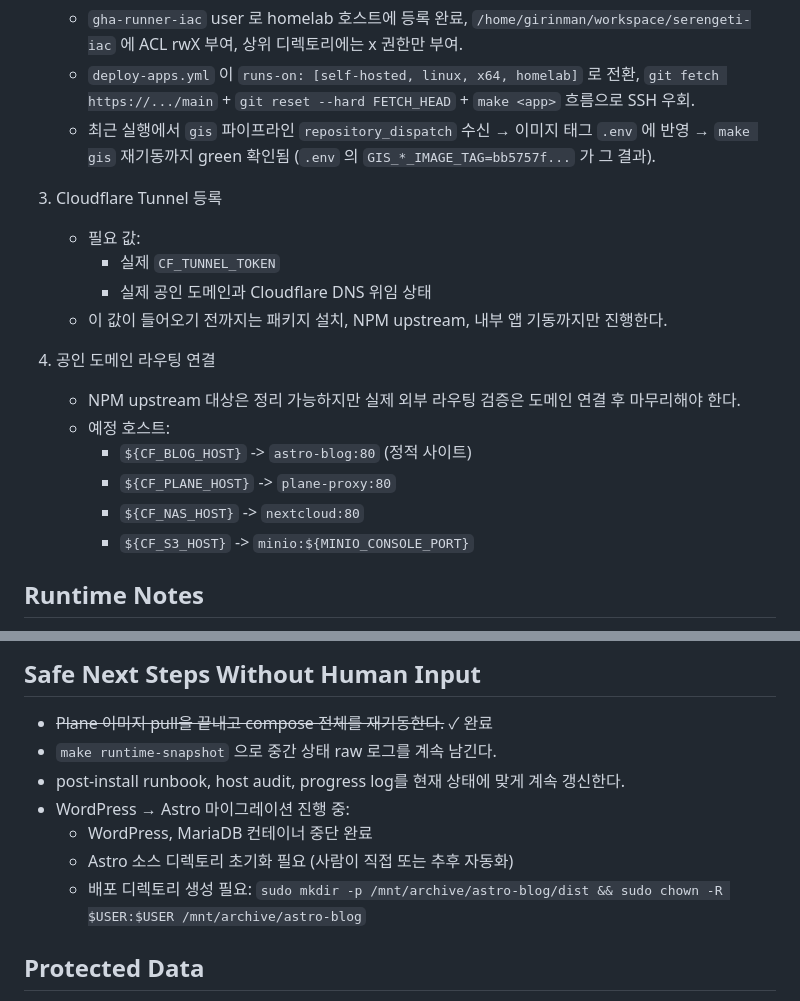
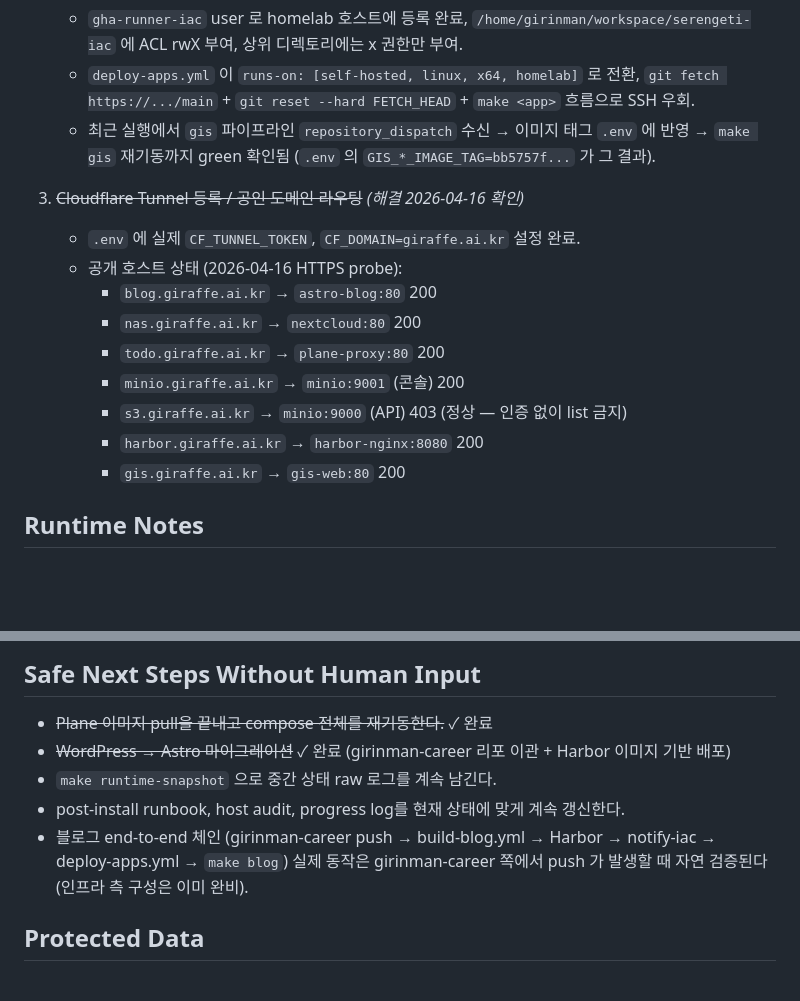
Before and after one commit to GirinMan/serengeti-iac, a Markdown page: docs/operator-memo.md, 2 parts joined by grey strips. GitHub-like rendering; blank space fills up the shorter version.

Commit message:
docs(memo): close out CF tunnel + domain routing item (all hosts live)
Every CF-fronted host responds (200/403 as expected) against its intended
upstream; the placeholder entries in "Human Input Still Needed" were
stale. Move them to "Runtime Notes" with a probe summary for the record.

```diff
--- a/docs/operator-memo.md
+++ b/docs/operator-memo.md
@@ -14,19 +14,16 @@
    - `deploy-apps.yml` 이 `runs-on: [self-hosted, linux, x64, homelab]` 로 전환, `git fetch https://.../main` + `git reset --hard FETCH_HEAD` + `make <app>` 흐름으로 SSH 우회.
    - 최근 실행에서 `gis` 파이프라인 `repository_dispatch` 수신 → 이미지 태그 `.env` 에 반영 → `make gis` 재기동까지 green 확인됨 (`.env` 의 `GIS_*_IMAGE_TAG=bb5757f...` 가 그 결과).
 
-3. Cloudflare Tunnel 등록
-   - 필요 값:
-     - 실제 `CF_TUNNEL_TOKEN`
-     - 실제 공인 도메인과 Cloudflare DNS 위임 상태
-   - 이 값이 들어오기 전까지는 패키지 설치, NPM upstream, 내부 앱 기동까지만 진행한다.
-
-3. 공인 도메인 라우팅 연결
-   - NPM upstream 대상은 정리 가능하지만 실제 외부 라우팅 검증은 도메인 연결 후 마무리해야 한다.
-   - 예정 호스트:
-     - `${CF_BLOG_HOST}` -> `astro-blog:80` (정적 사이트)
-     - `${CF_PLANE_HOST}` -> `plane-proxy:80`
-     - `${CF_NAS_HOST}` -> `nextcloud:80`
-     - `${CF_S3_HOST}` -> `minio:${MINIO_CONSOLE_PORT}`
+3. ~~Cloudflare Tunnel 등록 / 공인 도메인 라우팅~~ *(해결 2026-04-16 확인)*
+   - `.env` 에 실제 `CF_TUNNEL_TOKEN`, `CF_DOMAIN=giraffe.ai.kr` 설정 완료.
+   - 공개 호스트 상태 (2026-04-16 HTTPS probe):
+     - `blog.giraffe.ai.kr` → `astro-blog:80`        200
+     - `nas.giraffe.ai.kr` → `nextcloud:80`          200
+     - `todo.giraffe.ai.kr` → `plane-proxy:80`       200
+     - `minio.giraffe.ai.kr` → `minio:9001` (콘솔)    200
+     - `s3.giraffe.ai.kr` → `minio:9000` (API)        403 (정상 — 인증 없이 list 금지)
+     - `harbor.giraffe.ai.kr` → `harbor-nginx:8080`  200
+     - `gis.giraffe.ai.kr` → `gis-web:80`             200
 
 ## Runtime Notes
 
@@ -73,12 +70,10 @@
 ## Safe Next Steps Without Human Input
 
 - ~~Plane 이미지 pull을 끝내고 compose 전체를 재기동한다.~~ ✓ 완료
+- ~~WordPress → Astro 마이그레이션~~ ✓ 완료 (girinman-career 리포 이관 + Harbor 이미지 기반 배포)
 - `make runtime-snapshot` 으로 중간 상태 raw 로그를 계속 남긴다.
 - post-install runbook, host audit, progress log를 현재 상태에 맞게 계속 갱신한다.
-- WordPress → Astro 마이그레이션 진행 중:
-  - WordPress, MariaDB 컨테이너 중단 완료
-  - Astro 소스 디렉토리 초기화 필요 (사람이 직접 또는 추후 자동화)
-  - 배포 디렉토리 생성 필요: `sudo mkdir -p /mnt/archive/astro-blog/dist && sudo chown -R $USER:$USER /mnt/archive/astro-blog`
+- 블로그 end-to-end 체인 (girinman-career push → build-blog.yml → Harbor → notify-iac → deploy-apps.yml → `make blog`) 실제 동작은 girinman-career 쪽에서 push 가 발생할 때 자연 검증된다 (인프라 측 구성은 이미 완비).
 
 ## Protected Data
 
```
